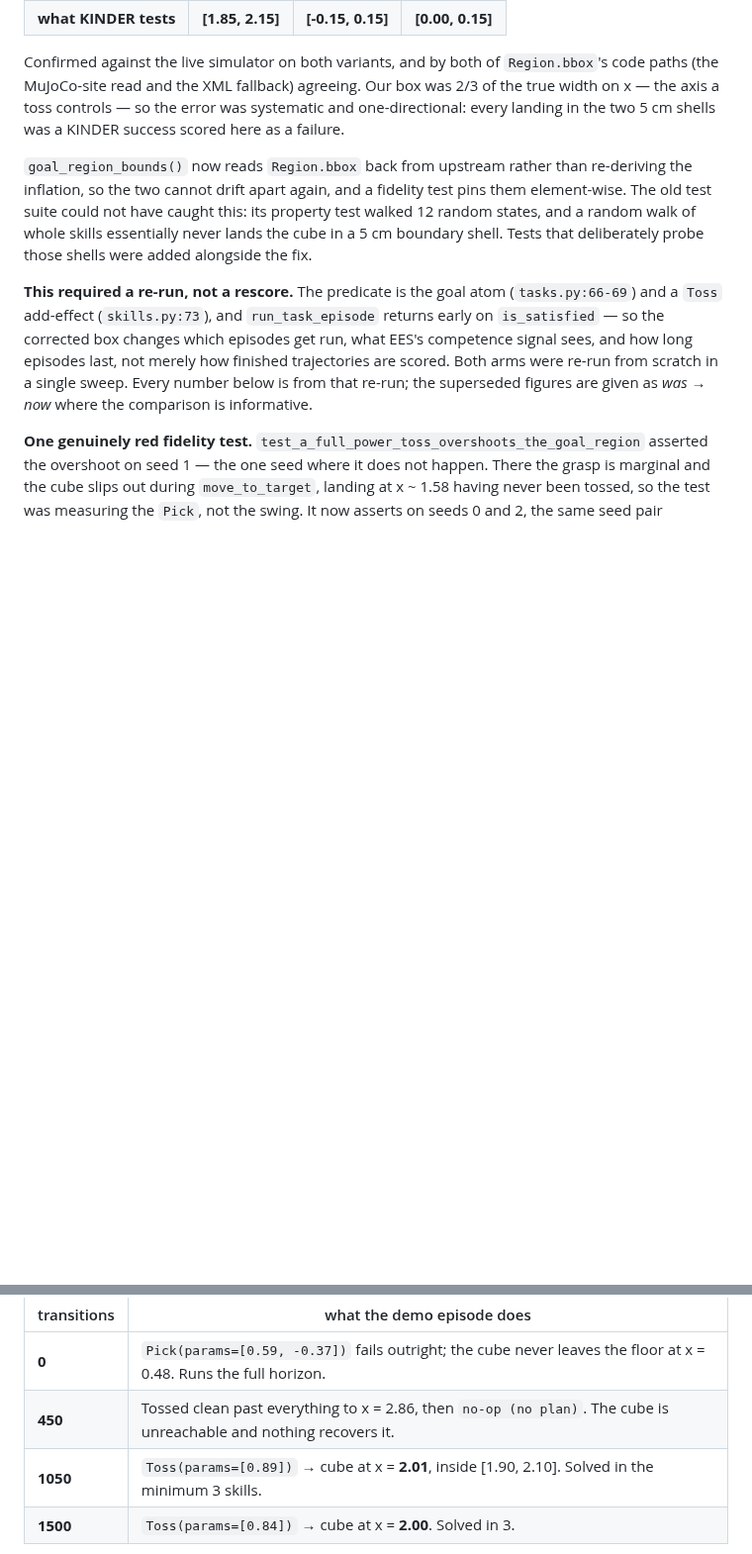
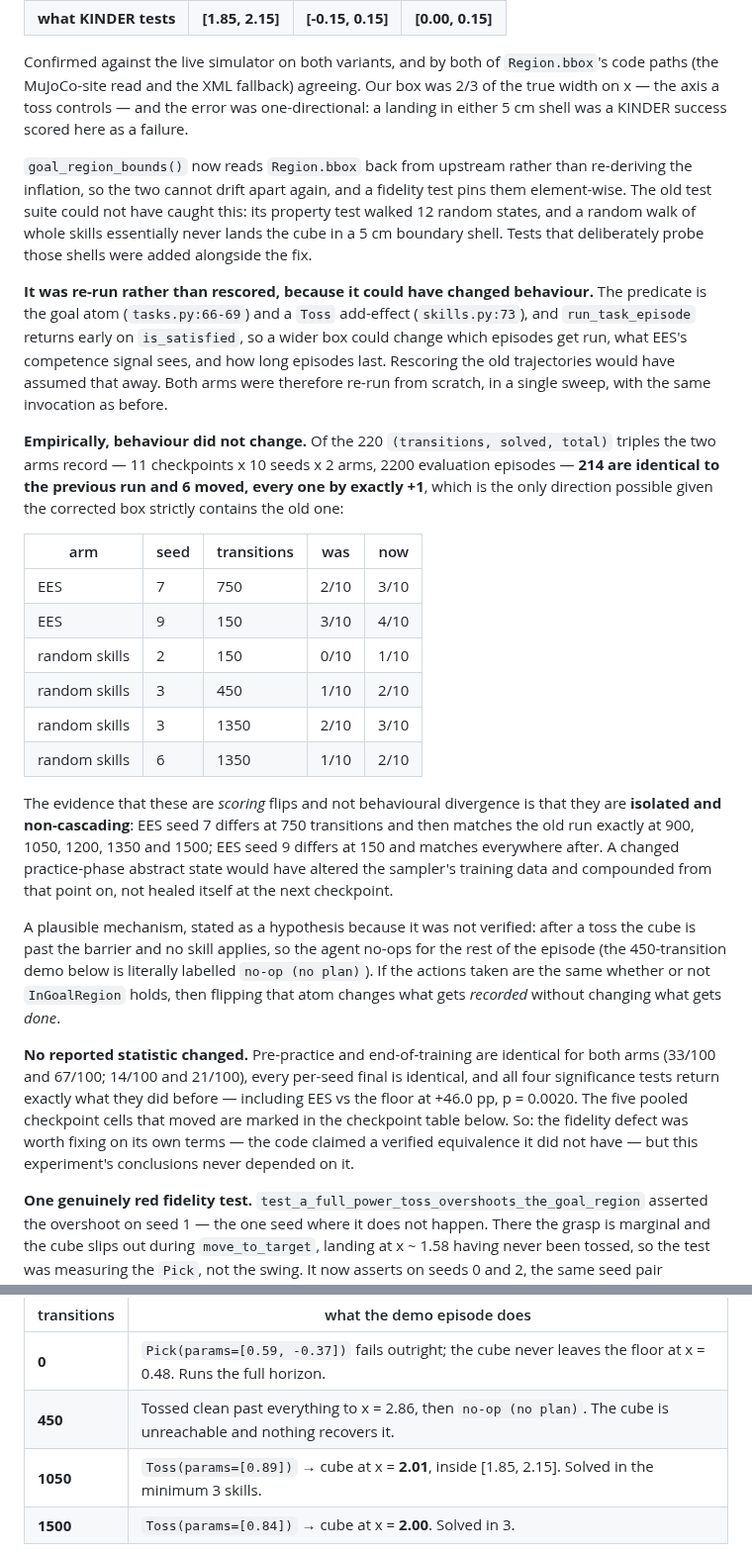
Before and after one commit to joshnroy/human-in-the-loop-practice-makes-perfect, a Markdown page: docs/experiment-logs/2026-08-04-tossing3d-ees.md, 2 parts joined by grey strips. Shown at 99% size. GitHub-like rendering; blank space fills up the shorter version.

Commit message:
Tossing3D: re-run both arms against the corrected goal region
The goal-region fix could have changed behaviour -- the predicate is the
goal atom and a `Toss` add-effect, and `run_task_episode` returns early
on `is_satisfied` -- so both arms were re-run from scratch rather than
rescored, same invocation, same 10 fixed seeds, in a single sweep.

Empirically behaviour did not change. Of 220 `(transitions, solved,
total)` triples, 214 are identical to the previous run and 6 moved, each
by exactly +1 -- the only direction the strictly-containing box allows:

    EES            seed 7 @ 750   2/10 -> 3/10
    EES            seed 9 @ 150   3/10 -> 4/10
    random skills  seed 2 @ 150   0/10 -> 1/10
    random skills  seed 3 @ 450   1/10 -> 2/10
    random skills  seed 3 @ 1350  2/10 -> 3/10
    random skills  seed 6 @ 1350  1/10 -> 2/10

These are scoring flips, not behavioural divergence, and the evidence is
that they are isolated and non-cascading: EES seed 7 differs at 750 and
then matches exactly at 900 through 1500. A changed practice-phase
abstract state would have altered the sampler's training data and
compounded from that point rather than healing at the next checkpoint.

No reported statistic changed. Pre-practice and end-of-training are
identical for both arms (33/100 and 67/100; 14/100 and 21/100), every
per-seed final is identical, and all four tests return what they did
before -- including EES vs the floor at +46.0 pp, p = 0.0020. The floor's
18/100-26/100 range also still holds.

So the fidelity defect was worth fixing on its own terms -- the code
claimed a verified equivalence it did not have -- but this experiment's
conclusions never depended on it.

Regenerates the curves figure and the committed arms.json (five pooled
cells moved). `test_tossing3d_comparison.py` passes unmodified, since no
flip landed on a checkpoint the log quotes.

Co-Authored-By: Claude Opus 5 <noreply@anthropic.com>
Claude-Session: https://claude.ai/code/session_01YX4kv9fLBKzvmm3w25BvHF

```diff
--- a/docs/experiment-logs/2026-08-04-tossing3d-ees.md
+++ b/docs/experiment-logs/2026-08-04-tossing3d-ees.md
@@ -97,9 +97,8 @@ stores the result as `Region.bbox` — which is what `Region.check_in_region`
 
 Confirmed against the live simulator on both variants, and by both of `Region.bbox`'s
 code paths (the MuJoCo-site read and the XML fallback) agreeing. Our box was 2/3 of the
-true width on x — the axis a toss controls — so the error was systematic and
-one-directional: every landing in the two 5 cm shells was a KINDER success scored here
-as a failure.
+true width on x — the axis a toss controls — and the error was one-directional: a
+landing in either 5 cm shell was a KINDER success scored here as a failure.
 
 `goal_region_bounds()` now reads `Region.bbox` back from upstream rather than
 re-deriving the inflation, so the two cannot drift apart again, and a fidelity test pins
@@ -108,13 +107,48 @@ walked 12 random states, and a random walk of whole skills essentially never lan
 cube in a 5 cm boundary shell. Tests that deliberately probe those shells were added
 alongside the fix.
 
-**This required a re-run, not a rescore.** The predicate is the goal atom
-(`tasks.py:66-69`) and a `Toss` add-effect (`skills.py:73`), and `run_task_episode`
-returns early on `is_satisfied` — so the corrected box changes which episodes get run,
-what EES's competence signal sees, and how long episodes last, not merely how finished
-trajectories are scored. Both arms were re-run from scratch in a single sweep. Every
-number below is from that re-run; the superseded figures are given as *was → now* where
-the comparison is informative.
+**It was re-run rather than rescored, because it could have changed behaviour.** The
+predicate is the goal atom (`tasks.py:66-69`) and a `Toss` add-effect (`skills.py:73`),
+and `run_task_episode` returns early on `is_satisfied`, so a wider box could change
+which episodes get run, what EES's competence signal sees, and how long episodes last.
+Rescoring the old trajectories would have assumed that away. Both arms were therefore
+re-run from scratch, in a single sweep, with the same invocation as before.
+
+**Empirically, behaviour did not change.** Of the 220 `(transitions, solved, total)`
+triples the two arms record — 11 checkpoints x 10 seeds x 2 arms, 2200 evaluation
+episodes — **214 are identical to the previous run and 6 moved, every one by exactly
++1**, which is the only direction possible given the corrected box strictly contains the
+old one:
+
+| arm | seed | transitions | was | now |
+| --- | --- | --- | --- | --- |
+| EES | 7 | 750 | 2/10 | 3/10 |
+| EES | 9 | 150 | 3/10 | 4/10 |
+| random skills | 2 | 150 | 0/10 | 1/10 |
+| random skills | 3 | 450 | 1/10 | 2/10 |
+| random skills | 3 | 1350 | 2/10 | 3/10 |
+| random skills | 6 | 1350 | 1/10 | 2/10 |
+
+The evidence that these are *scoring* flips and not behavioural divergence is that they
+are **isolated and non-cascading**: EES seed 7 differs at 750 transitions and then
+matches the old run exactly at 900, 1050, 1200, 1350 and 1500; EES seed 9 differs at 150
+and matches everywhere after. A changed practice-phase abstract state would have altered
+the sampler's training data and compounded from that point on, not healed itself at the
+next checkpoint.
+
+A plausible mechanism, stated as a hypothesis because it was not verified: after a toss
+the cube is past the barrier and no skill applies, so the agent no-ops for the rest of
+the episode (the 450-transition demo below is literally labelled `no-op (no plan)`).
+If the actions taken are the same whether or not `InGoalRegion` holds, then flipping that
+atom changes what gets *recorded* without changing what gets *done*.
+
+**No reported statistic changed.** Pre-practice and end-of-training are identical for
+both arms (33/100 and 67/100; 14/100 and 21/100), every per-seed final is identical, and
+all four significance tests return exactly what they did before — including EES vs the
+floor at +46.0 pp, p = 0.0020. The five pooled checkpoint cells that moved are marked in
+the checkpoint table below. So: the fidelity defect was worth fixing on its own terms —
+the code claimed a verified equivalence it did not have — but this experiment's
+conclusions never depended on it.
 
 **One genuinely red fidelity test.**
 `test_a_full_power_toss_overshoots_the_goal_region` asserted the overshoot on seed 1 —
@@ -257,7 +295,7 @@ and the cube's resulting x against the goal region.
 | --- | --- |
 | **0** | `Pick(params=[0.59, -0.37])` fails outright; the cube never leaves the floor at x = 0.48. Runs the full horizon. |
 | **450** | Tossed clean past everything to x = 2.86, then `no-op (no plan)`. The cube is unreachable and nothing recovers it. |
-| **1050** | `Toss(params=[0.89])` → cube at x = **2.01**, inside [1.90, 2.10]. Solved in the minimum 3 skills. |
+| **1050** | `Toss(params=[0.89])` → cube at x = **2.01**, inside [1.85, 2.15]. Solved in the minimum 3 skills. |
 | **1500** | `Toss(params=[0.84])` → cube at x = **2.00**. Solved in 3. |
 
 ![0 transitions — the Pick fails](2026-08-04-tossing3d-ees-000000.gif)
```
Also changed, not shown: other parts of docs/experiment-logs/2026-08-04-tossing3d-ees.md (+9 -5 lines), docs/experiment-logs/2026-08-04-tossing3d-ees-curves.png, 2 other files.
